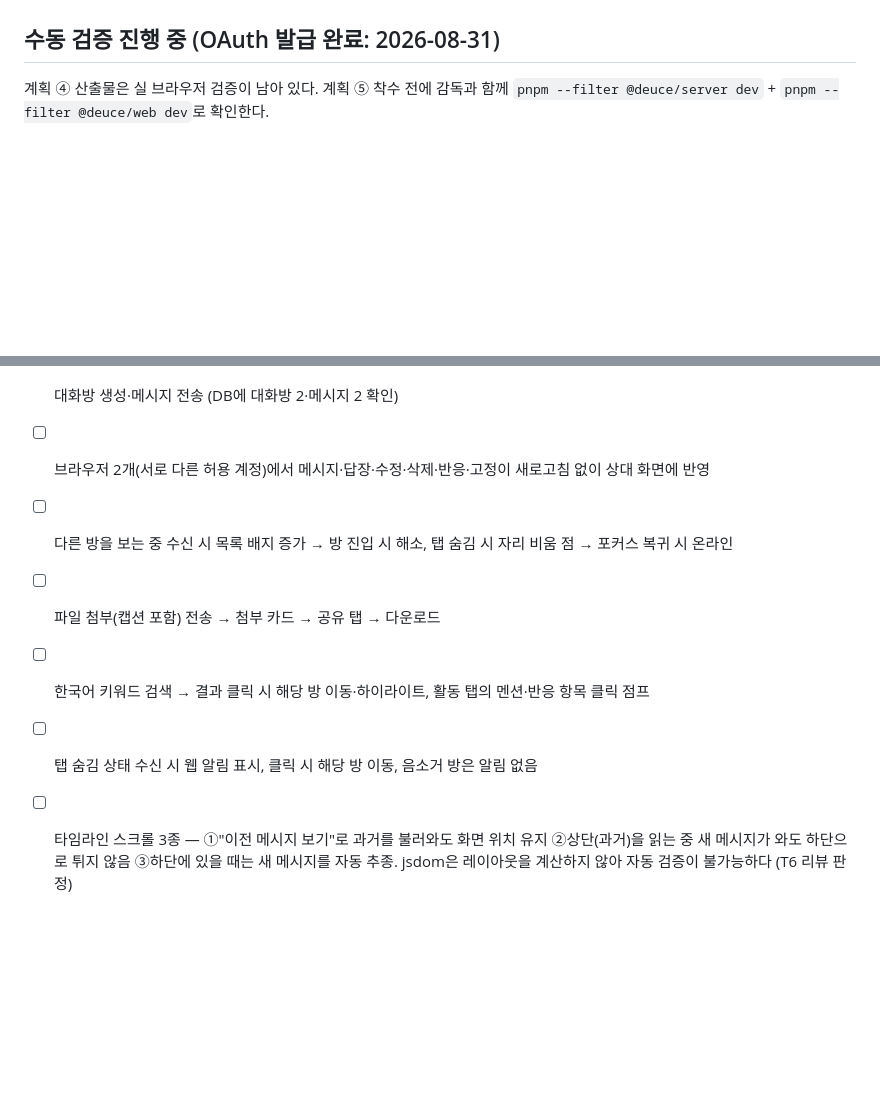
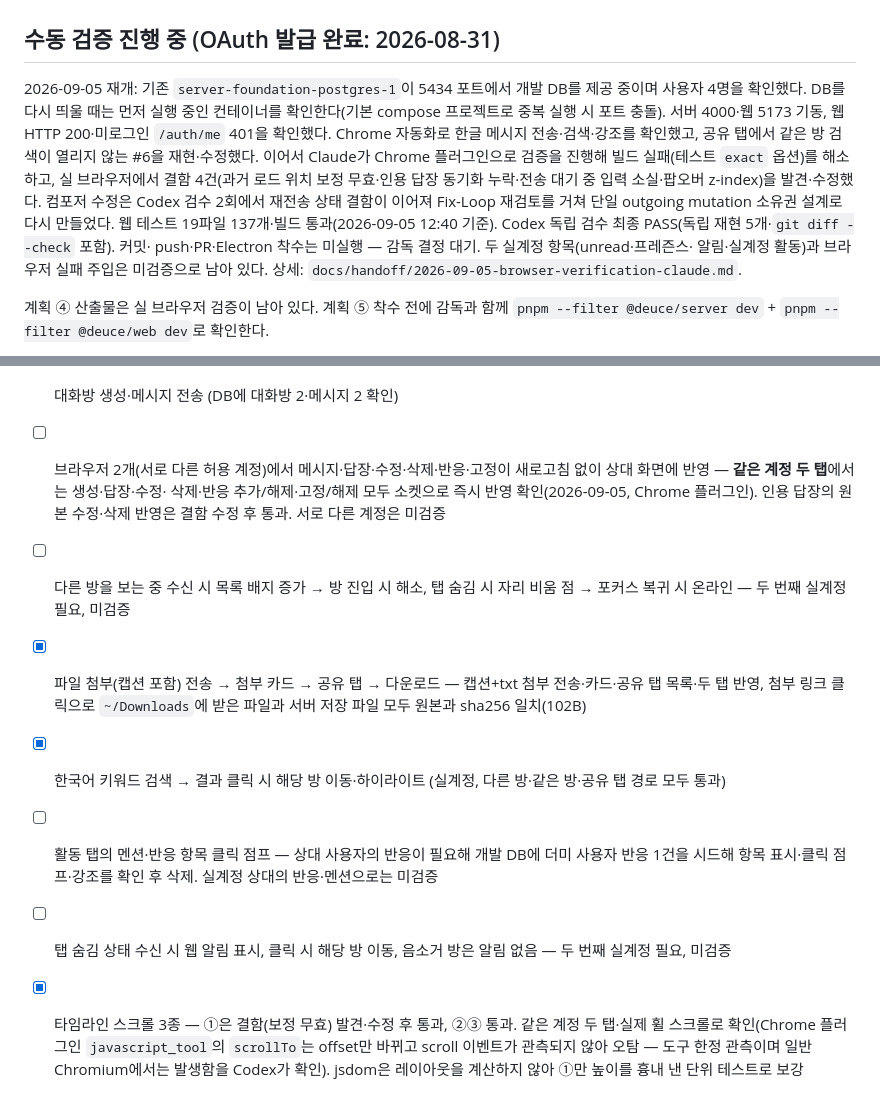
Before and after one commit to thissak/Deuce, a Markdown page: docs/PROGRESS.md, 2 parts joined by grey strips. GitHub-like rendering; blank space fills up the shorter version.

```diff
--- a/docs/PROGRESS.md
+++ b/docs/PROGRESS.md
@@ -52,6 +52,21 @@ lifecycle: active
 
 ## 수동 검증 진행 중 (OAuth 발급 완료: 2026-08-31)
 
+2026-09-05 재개: 기존 `server-foundation-postgres-1`이 5434 포트에서 개발 DB를
+제공 중이며 사용자 4명을 확인했다. DB를 다시 띄울 때는 먼저 실행 중인 컨테이너를
+확인한다(기본 compose 프로젝트로 중복 실행 시 포트 충돌). 서버 4000·웹 5173
+기동, 웹 HTTP 200·미로그인 `/auth/me` 401을 확인했다. Chrome 자동화로 한글
+메시지 전송·검색·강조를 확인했고, 공유 탭에서 같은 방 검색이 열리지 않는 #6을
+재현·수정했다. 이어서 Claude가 Chrome 플러그인으로 검증을 진행해 빌드 실패(테스트
+`exact` 옵션)를 해소하고, 실 브라우저에서 결함 4건(과거 로드 위치 보정 무효·인용 답장
+동기화 누락·전송 대기 중 입력 소실·팝오버 z-index)을 발견·수정했다. 컴포저 수정은
+Codex 검수 2회에서 재전송 상태 결함이 이어져 Fix-Loop 재검토를 거쳐 단일 outgoing
+mutation 소유권 설계로 다시 만들었다. 웹 테스트 19파일 137개·빌드 통과(2026-09-05
+12:40 기준). Codex 독립 검수 최종 PASS(독립 재현 5개·`git diff --check` 포함). 커밋·
+push·PR·Electron 착수는 미실행 — 감독 결정 대기. 두 실계정 항목(unread·프레즌스·
+알림·실계정 활동)과 브라우저 실패 주입은 미검증으로 남아 있다.
+상세: `docs/handoff/2026-09-05-browser-verification-claude.md`.
+
 계획 ④ 산출물은 실 브라우저 검증이 남아 있다. 계획 ⑤ 착수 전에 감독과 함께
 `pnpm --filter @deuce/server dev` + `pnpm --filter @deuce/web dev`로 확인한다.
 
@@ -70,15 +85,24 @@ OAuth 클라이언트는 발급을 마쳤다 — GCP 프로젝트 `deuce-507212`
   403은 미확인
 - [x] 대화방 생성·메시지 전송 (DB에 대화방 2·메시지 2 확인)
 - [ ] 브라우저 2개(서로 다른 허용 계정)에서 메시지·답장·수정·삭제·반응·고정이
-  새로고침 없이 상대 화면에 반영
+  새로고침 없이 상대 화면에 반영 — **같은 계정 두 탭**에서는 생성·답장·수정·
+  삭제·반응 추가/해제·고정/해제 모두 소켓으로 즉시 반영 확인(2026-09-05, Chrome
+  플러그인). 인용 답장의 원본 수정·삭제 반영은 결함 수정 후 통과. 서로 다른
+  계정은 미검증
 - [ ] 다른 방을 보는 중 수신 시 목록 배지 증가 → 방 진입 시 해소, 탭 숨김 시
-  자리 비움 점 → 포커스 복귀 시 온라인
-- [ ] 파일 첨부(캡션 포함) 전송 → 첨부 카드 → 공유 탭 → 다운로드
-- [ ] 한국어 키워드 검색 → 결과 클릭 시 해당 방 이동·하이라이트, 활동 탭의
-  멘션·반응 항목 클릭 점프
+  자리 비움 점 → 포커스 복귀 시 온라인 — 두 번째 실계정 필요, 미검증
+- [x] 파일 첨부(캡션 포함) 전송 → 첨부 카드 → 공유 탭 → 다운로드 — 캡션+txt
+  첨부 전송·카드·공유 탭 목록·두 탭 반영, 첨부 링크 클릭으로 `~/Downloads`에 받은
+  파일과 서버 저장 파일 모두 원본과 sha256 일치(102B)
+- [x] 한국어 키워드 검색 → 결과 클릭 시 해당 방 이동·하이라이트 (실계정, 다른
+  방·같은 방·공유 탭 경로 모두 통과)
+- [ ] 활동 탭의 멘션·반응 항목 클릭 점프 — 상대 사용자의 반응이 필요해 개발 DB에
+  더미 사용자 반응 1건을 시드해 항목 표시·클릭 점프·강조를 확인 후 삭제.
+  실계정 상대의 반응·멘션으로는 미검증
 - [ ] 탭 숨김 상태 수신 시 웹 알림 표시, 클릭 시 해당 방 이동, 음소거 방은
-  알림 없음
-- [ ] 타임라인 스크롤 3종 — ①"이전 메시지 보기"로 과거를 불러와도 화면 위치
-  유지 ②상단(과거)을 읽는 중 새 메시지가 와도 하단으로 튀지 않음 ③하단에
-  있을 때는 새 메시지를 자동 추종. jsdom은 레이아웃을 계산하지 않아 자동
-  검증이 불가능하다 (T6 리뷰 판정)
+  알림 없음 — 두 번째 실계정 필요, 미검증
+- [x] 타임라인 스크롤 3종 — ①은 결함(보정 무효) 발견·수정 후 통과, ②③ 통과.
+  같은 계정 두 탭·실제 휠 스크롤로 확인(Chrome 플러그인 `javascript_tool`의 `scrollTo`는
+  offset만 바뀌고 scroll 이벤트가 관측되지 않아 오탐 — 도구 한정 관측이며 일반
+  Chromium에서는 발생함을 Codex가 확인).
+  jsdom은 레이아웃을 계산하지 않아 ①만 높이를 흉내 낸 단위 테스트로 보강
```
Also changed, not shown: docs/CHANGELOG.md (+35 -0 lines), docs/handoff/2026-09-05-browser-verification-claude.md (added, +192 -0 lines).
